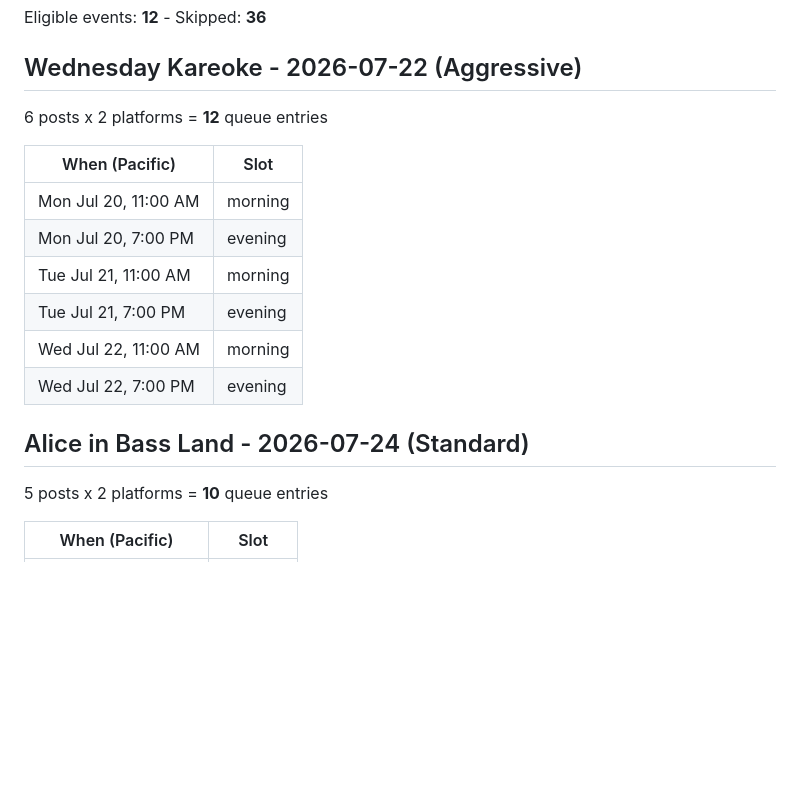
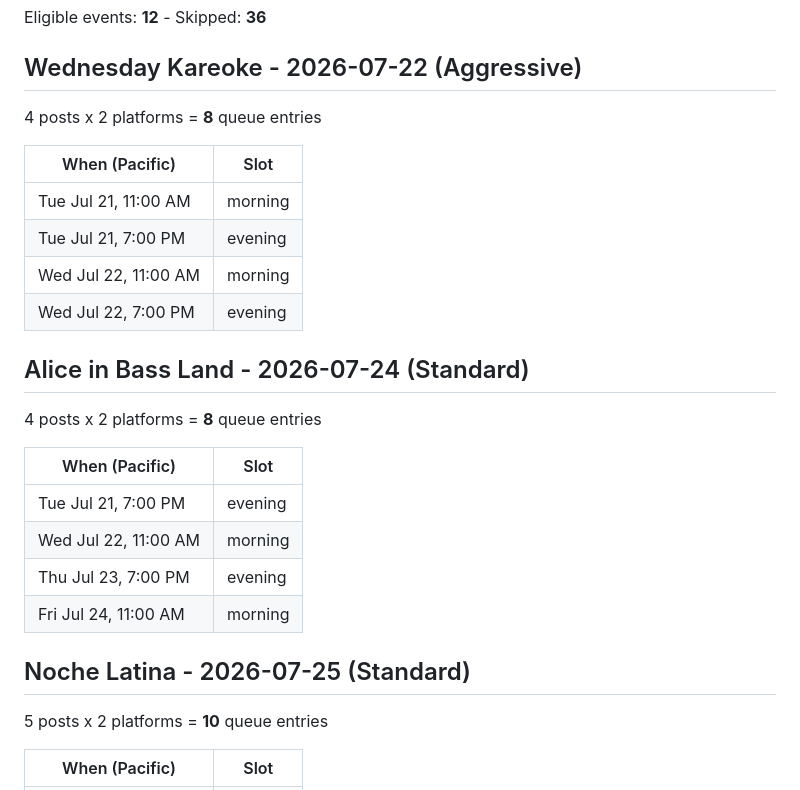
Before and after one commit to soynopalero/Azucar-Social-Pipeline, a Markdown page: docs/cadence_preview.md, the part around one of its changes. Rendered like a GitHub page; blank space fills up the shorter version.

```diff
--- a/docs/cadence_preview.md
+++ b/docs/cadence_preview.md
@@ -5,18 +5,26 @@ Generated 2026-07-20 10:34 PDT - **nothing posted, queue untouched**
 Eligible events: **12** - Skipped: **36**
 
 ## Wednesday Kareoke - 2026-07-22  (Aggressive)
-6 posts x 2 platforms = **12** queue entries
+4 posts x 2 platforms = **8** queue entries
 
 | When (Pacific) | Slot |
 |---|---|
-| Mon Jul 20, 11:00 AM | morning |
-| Mon Jul 20, 7:00 PM | evening |
 | Tue Jul 21, 11:00 AM | morning |
 | Tue Jul 21, 7:00 PM | evening |
 | Wed Jul 22, 11:00 AM | morning |
 | Wed Jul 22, 7:00 PM | evening |
 
 ## Alice in Bass Land - 2026-07-24  (Standard)
+4 posts x 2 platforms = **8** queue entries
+
+| When (Pacific) | Slot |
+|---|---|
+| Tue Jul 21, 7:00 PM | evening |
+| Wed Jul 22, 11:00 AM | morning |
+| Thu Jul 23, 7:00 PM | evening |
+| Fri Jul 24, 11:00 AM | morning |
+
+## Noche Latina - 2026-07-25  (Standard)
 5 posts x 2 platforms = **10** queue entries
 
 | When (Pacific) | Slot |
```
Also changed, not shown: other parts of docs/cadence_preview.md (+80 -98 lines).
